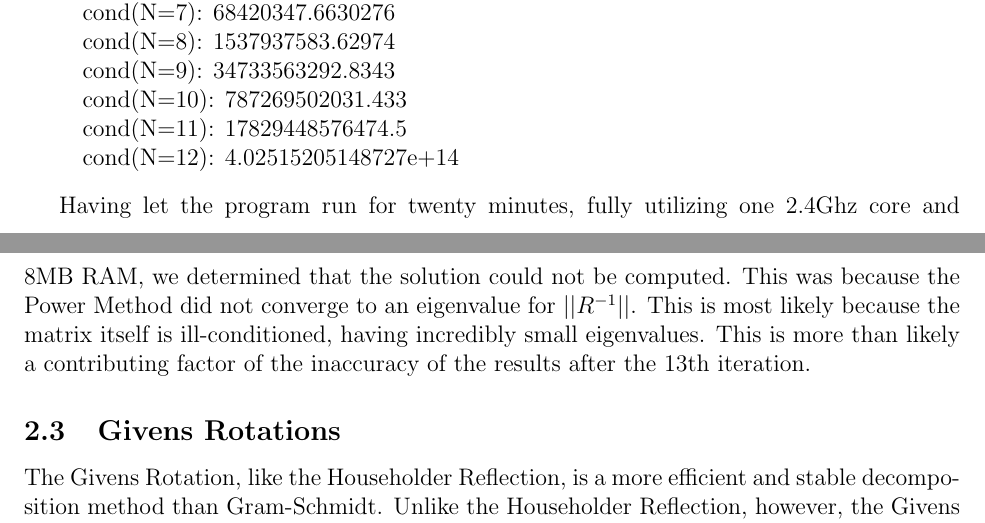
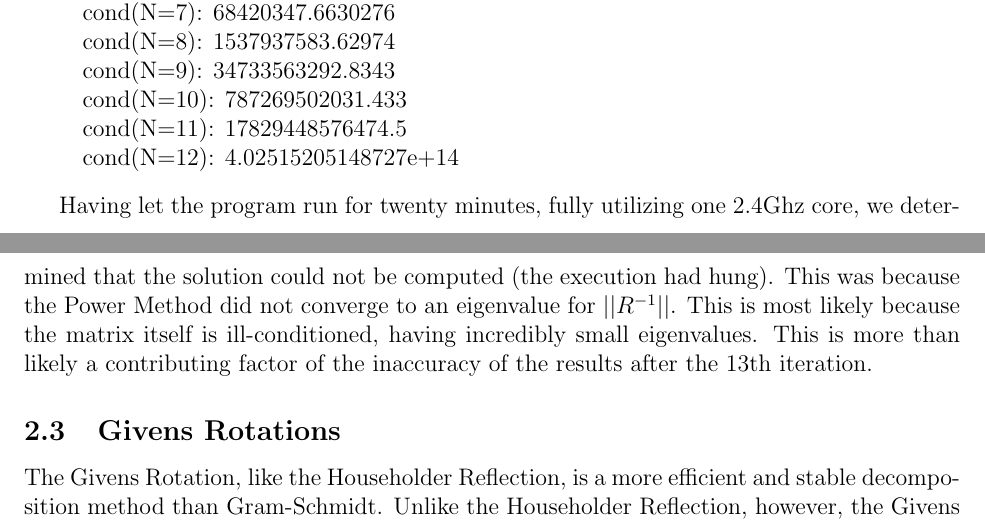
Before and after one commit to wfarr/calc3-for-cs, a LaTeX document (report/report.tex): two parts of pages 18 and 19 of 37, joined at a grey line, cut so that both start at the same text. Compiled offline with pdfLaTeX.

Commit message:
Clean up a sentence for clarity

```diff
--- a/report/report.tex
+++ b/report/report.tex
@@ -709,8 +709,8 @@ cond(N=11): 17829448576474.5\\
 cond(N=12): 4.02515205148727e+14
 \end{quote}
 
-Having let the program run for twenty minutes, fully utilizing one 2.4Ghz core
-and 8MB RAM, we determined that the solution could not be computed.
+Having let the program run for twenty minutes, fully utilizing one 2.4Ghz core,
+we determined that the solution could not be computed (the execution had hung).
 This was because the Power Method did not converge to an eigenvalue for
 $||R^{-1}||$.
 This is most likely because the matrix itself is ill-conditioned, having incredibly
```
